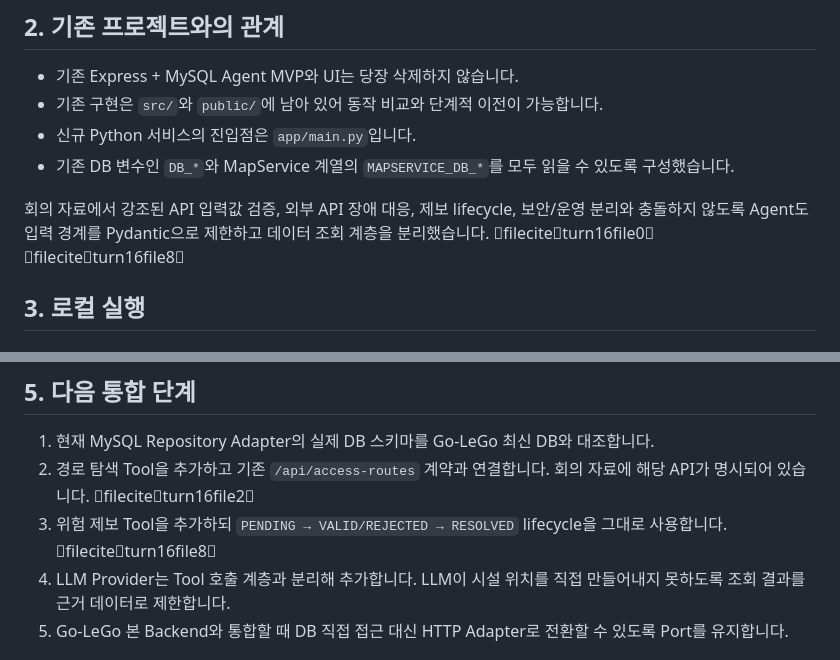
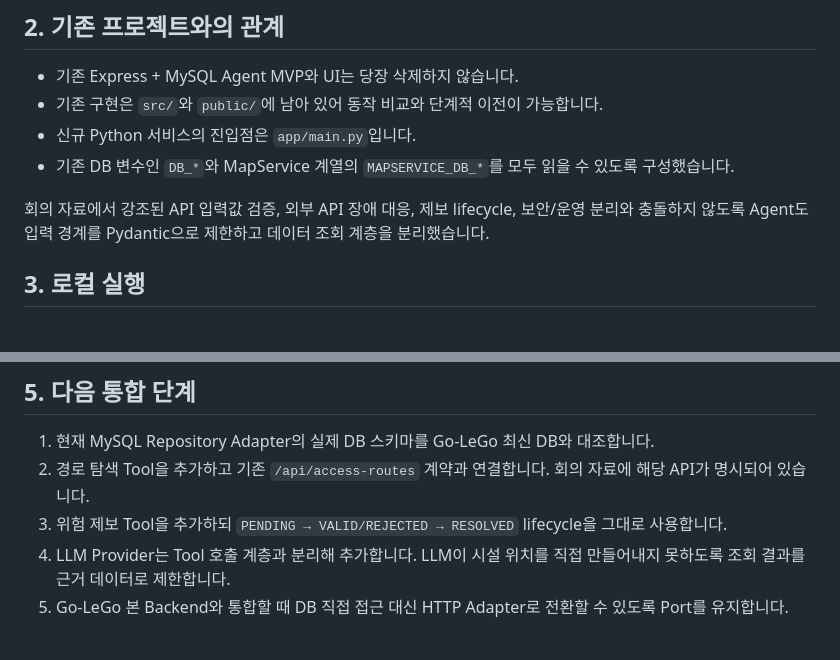
Before and after one commit to KIM-JU-BIN/Go-LeGo-Agent, a Markdown page: README.md, 2 parts joined by grey strips. Drawn GitHub-style.

Commit message:
docs: remove internal source markers from readme

```diff
--- a/README.md
+++ b/README.md
@@ -25,7 +25,7 @@ app/
 - 신규 Python 서비스의 진입점은 `app/main.py`입니다.
 - 기존 DB 변수인 `DB_*`와 MapService 계열의 `MAPSERVICE_DB_*`를 모두 읽을 수 있도록 구성했습니다.
 
-회의 자료에서 강조된 API 입력값 검증, 외부 API 장애 대응, 제보 lifecycle, 보안/운영 분리와 충돌하지 않도록 Agent도 입력 경계를 Pydantic으로 제한하고 데이터 조회 계층을 분리했습니다. fileciteturn16file0 fileciteturn16file8
+회의 자료에서 강조된 API 입력값 검증, 외부 API 장애 대응, 제보 lifecycle, 보안/운영 분리와 충돌하지 않도록 Agent도 입력 경계를 Pydantic으로 제한하고 데이터 조회 계층을 분리했습니다.
 
 ## 3. 로컬 실행
 
@@ -77,8 +77,8 @@ GitHub Actions에서도 동일한 검증을 수행합니다.
 ## 5. 다음 통합 단계
 
 1. 현재 MySQL Repository Adapter의 실제 DB 스키마를 Go-LeGo 최신 DB와 대조합니다.
-2. 경로 탐색 Tool을 추가하고 기존 `/api/access-routes` 계약과 연결합니다. 회의 자료에 해당 API가 명시되어 있습니다. fileciteturn16file2
-3. 위험 제보 Tool을 추가하되 `PENDING → VALID/REJECTED → RESOLVED` lifecycle을 그대로 사용합니다. fileciteturn16file8
+2. 경로 탐색 Tool을 추가하고 기존 `/api/access-routes` 계약과 연결합니다. 회의 자료에 해당 API가 명시되어 있습니다.
+3. 위험 제보 Tool을 추가하되 `PENDING → VALID/REJECTED → RESOLVED` lifecycle을 그대로 사용합니다.
 4. LLM Provider는 Tool 호출 계층과 분리해 추가합니다. LLM이 시설 위치를 직접 만들어내지 못하도록 조회 결과를 근거 데이터로 제한합니다.
 5. Go-LeGo 본 Backend와 통합할 때 DB 직접 접근 대신 HTTP Adapter로 전환할 수 있도록 Port를 유지합니다.
 
```
